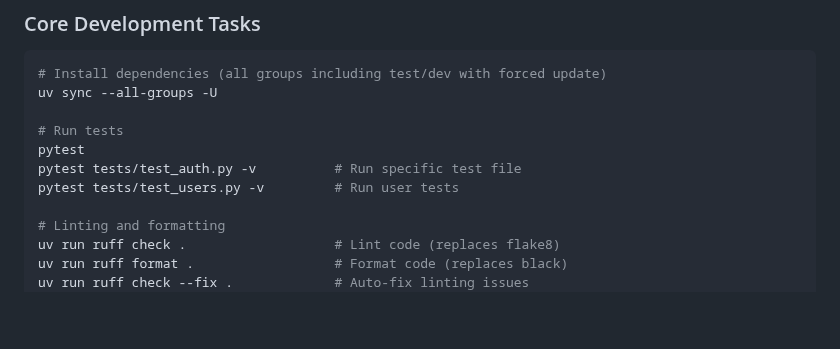
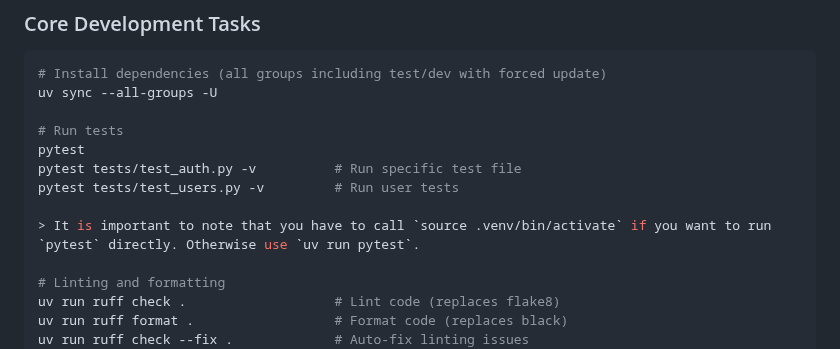
Before and after one commit to descoped/authly, a Markdown page: .claude/CLAUDE.md, the part around the change. Rendered like a GitHub page; blank space fills up the shorter version.

Commit message:
docs: update claude memory

```diff
--- a/.claude/CLAUDE.md
+++ b/.claude/CLAUDE.md
@@ -52,6 +52,8 @@ uv sync --all-groups -U
 pytest
 pytest tests/test_auth.py -v          # Run specific test file
 pytest tests/test_users.py -v         # Run user tests
+
+> It is important to note that you have to call `source .venv/bin/activate` if you want to run `pytest` directly. Otherwise use `uv run pytest`.
 
 # Linting and formatting
 uv run ruff check .                   # Lint code (replaces flake8)
```
